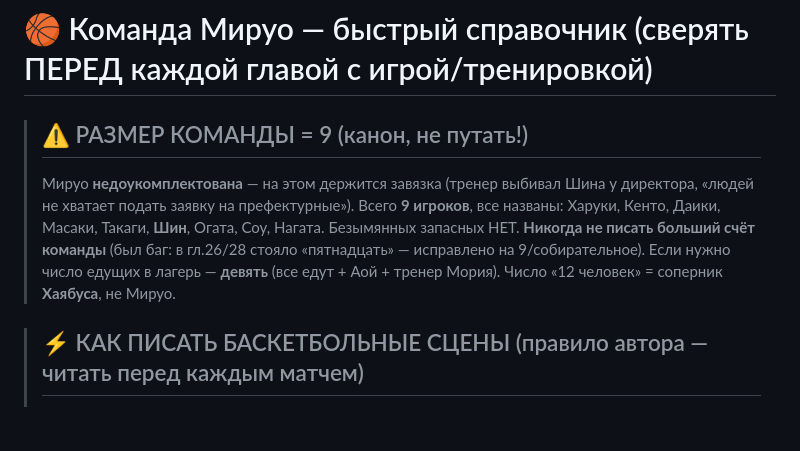
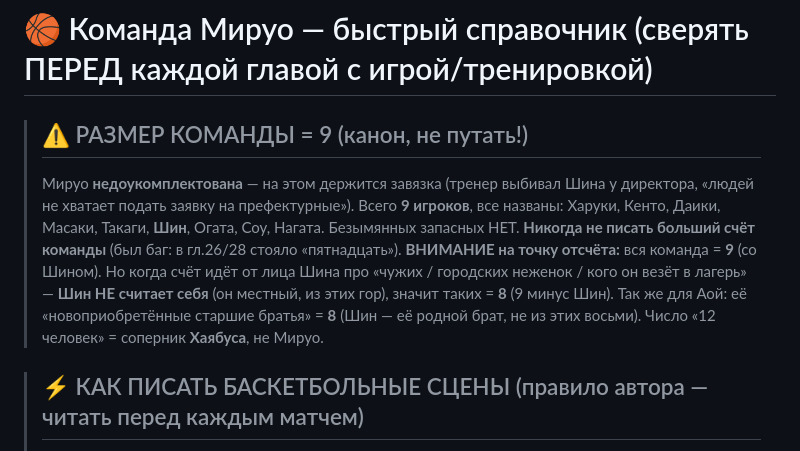
Before and after one commit to yernurby/Okami_Shin_Project, a Markdown page: characters/team-roster.md, the part around the change. Drawn GitHub-style; blank space fills up the shorter version.

```diff
--- a/characters/team-roster.md
+++ b/characters/team-roster.md
@@ -2,7 +2,8 @@
 
 > ## ⚠️ РАЗМЕР КОМАНДЫ = 9 (канон, не путать!)
 > Мируо **недоукомплектована** — на этом держится завязка (тренер выбивал Шина у директора, «людей не хватает подать заявку на префектурные»). Всего **9 игроков**, все названы: Харуки, Кенто, Даики, Масаки, Такаги, **Шин**, Огата, Соу, Нагата. Безымянных запасных НЕТ.
-> **Никогда не писать больший счёт команды** (был баг: в гл.26/28 стояло «пятнадцать» — исправлено на 9/собирательное). Если нужно число едущих в лагерь — **девять** (все едут + Аой + тренер Мория). Число «12 человек» = соперник **Хаябуса**, не Мируо.
+> **Никогда не писать больший счёт команды** (был баг: в гл.26/28 стояло «пятнадцать»).
+> **ВНИМАНИЕ на точку отсчёта:** вся команда = **9** (со Шином). Но когда счёт идёт от лица Шина про «чужих / городских неженок / кого он везёт в лагерь» — **Шин НЕ считает себя** (он местный, из этих гор), значит таких = **8** (9 минус Шин). Так же для Аой: её «новоприобретённые старшие братья» = **8** (Шин — её родной брат, не из этих восьми). Число «12 человек» = соперник **Хаябуса**, не Мируо.
 
 > ## ⚡ КАК ПИСАТЬ БАСКЕТБОЛЬНЫЕ СЦЕНЫ (правило автора — читать перед каждым матчем)
 >
```
Also changed, not shown: chapters/full/chapter-26-full.md (+3 -3 lines), chapters/full/chapter-28-full.md (+2 -2 lines).
